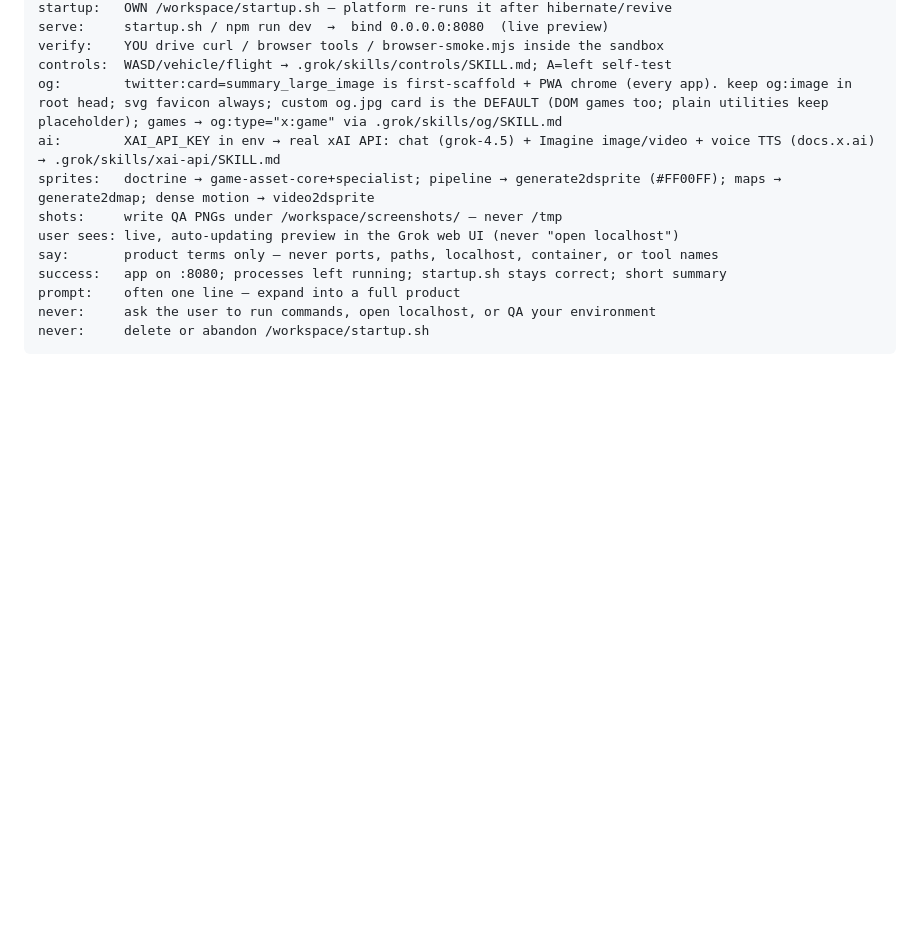
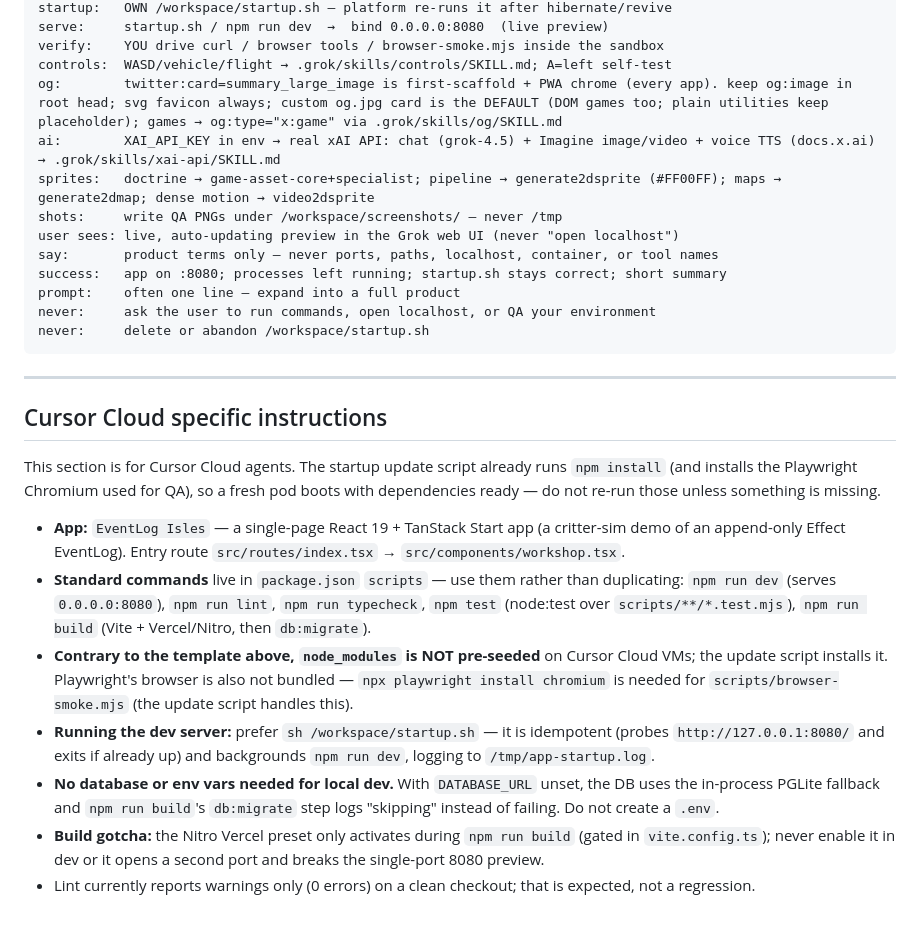
Before and after one commit to xesrevinu/effect-event-log-isles, a Markdown page: AGENTS.md, the part around the change. GitHub-like rendering; blank space fills up the shorter version.

Commit message:
Add Cursor Cloud environment setup instructions to AGENTS.md (#1)
Co-authored-by: Grok <grok-export@users.noreply.github.com>

````diff
--- a/AGENTS.md
+++ b/AGENTS.md
@@ -637,3 +637,34 @@ prompt:    often one line — expand into a full product
 never:     ask the user to run commands, open localhost, or QA your environment
 never:     delete or abandon /workspace/startup.sh
 ```
+
+---
+
+## Cursor Cloud specific instructions
+
+This section is for Cursor Cloud agents. The startup update script already runs
+`npm install` (and installs the Playwright Chromium used for QA), so a fresh pod
+boots with dependencies ready — do not re-run those unless something is missing.
+
+- **App:** `EventLog Isles` — a single-page React 19 + TanStack Start app (a
+  critter-sim demo of an append-only Effect EventLog). Entry route
+  `src/routes/index.tsx` → `src/components/workshop.tsx`.
+- **Standard commands** live in `package.json` `scripts` — use them rather than
+  duplicating: `npm run dev` (serves `0.0.0.0:8080`), `npm run lint`,
+  `npm run typecheck`, `npm test` (node:test over `scripts/**/*.test.mjs`),
+  `npm run build` (Vite + Vercel/Nitro, then `db:migrate`).
+- **Contrary to the template above, `node_modules` is NOT pre-seeded** on Cursor
+  Cloud VMs; the update script installs it. Playwright's browser is also not
+  bundled — `npx playwright install chromium` is needed for
+  `scripts/browser-smoke.mjs` (the update script handles this).
+- **Running the dev server:** prefer `sh /workspace/startup.sh` — it is
+  idempotent (probes `http://127.0.0.1:8080/` and exits if already up) and
+  backgrounds `npm run dev`, logging to `/tmp/app-startup.log`.
+- **No database or env vars needed for local dev.** With `DATABASE_URL` unset,
+  the DB uses the in-process PGLite fallback and `npm run build`'s `db:migrate`
+  step logs "skipping" instead of failing. Do not create a `.env`.
+- **Build gotcha:** the Nitro Vercel preset only activates during
+  `npm run build` (gated in `vite.config.ts`); never enable it in dev or it
+  opens a second port and breaks the single-port 8080 preview.
+- Lint currently reports warnings only (0 errors) on a clean checkout; that is
+  expected, not a regression.
````
